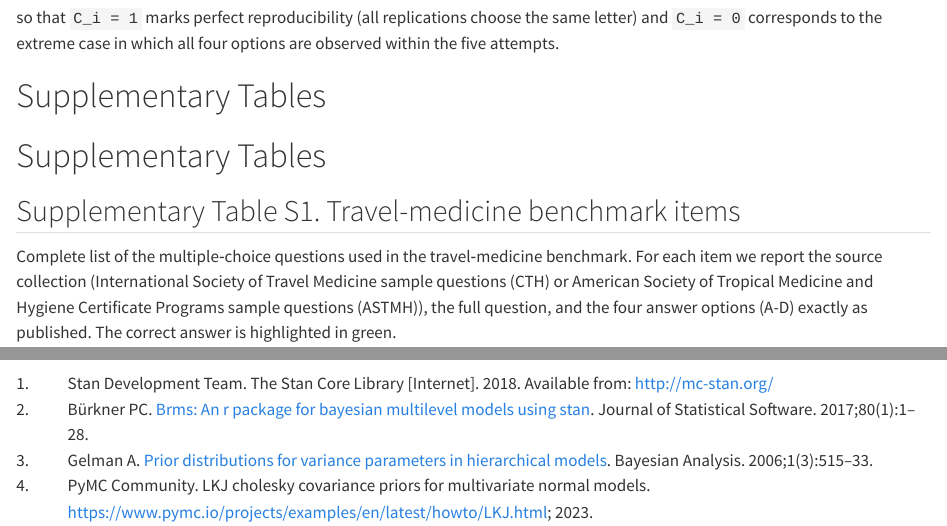
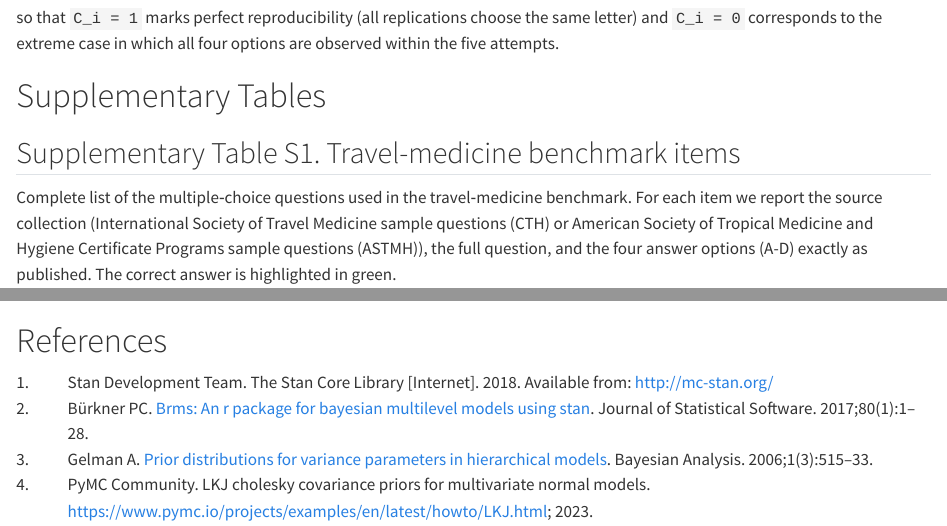
Before and after one commit to bakaburg1/chtllm_paper, a Quarto document (manuscript/suppl_materials.qmd): the page in a window 1100 px wide, from 1840 px down, and a second part further down, joined at a grey line. Rendered offline with R 4.5, knitr and Pandoc in place of Quarto, with nearby package versions; drawn as R Markdown's standard HTML page in place of the format the file asks for; some code elsewhere in the file could not run offline.

Commit message:
manuscript: update suppl material formatting

````diff
--- a/manuscript/suppl_materials.qmd
+++ b/manuscript/suppl_materials.qmd
@@ -176,8 +176,6 @@ targets::tar_load(c(
 ))
 ```
 
-# Supplementary Tables
-
 ## Supplementary Table S1. Travel-medicine benchmark items
 
 Complete list of the multiple‑choice questions used in the travel‑medicine benchmark. For each item we report the source collection (International Society of Travel Medicine sample questions (CTH) or American Society of Tropical Medicine and Hygiene Certificate Programs sample questions (ASTMH)), the full question, and the four answer options (A-D) exactly as published. The correct answer is highlighted in green.
@@ -228,3 +226,5 @@ table_accuracy_by_modality
 ```
 
 :::
+
+# References
````
Also changed, not shown: manuscript/suppl_materials.qmd (3 more changed lines), 2 other files.
